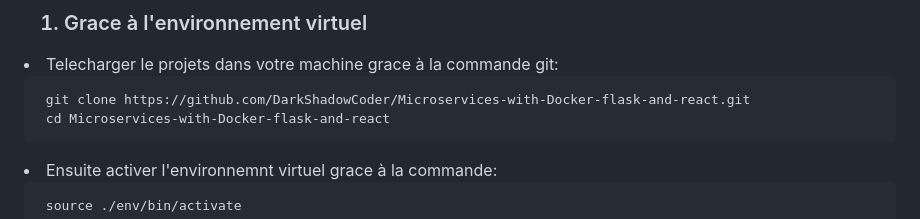
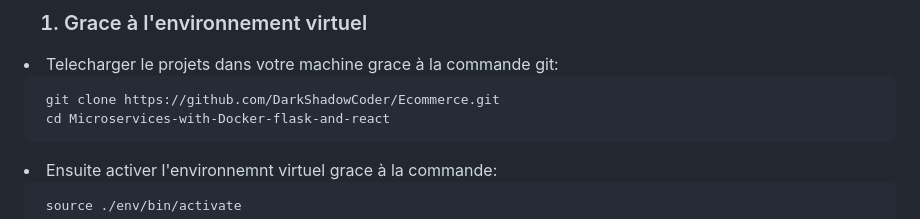
Before and after one commit to DarkShadowCoder/Ecommerce-Chatbot-website, a Markdown page: README.md, the part around the change. Rendered like a GitHub page.

```diff
--- a/README.md
+++ b/README.md
@@ -44,7 +44,7 @@ Projet de creation d'un site e-commerce de produits en tout genre avec integrati
  <h3><ol><li>Grace à l'environnement virtuel</li> </ol></h3>
  <li>Telecharger le projets dans votre machine grace à la commande git:
 
-	 git clone https://github.com/DarkShadowCoder/Microservices-with-Docker-flask-and-react.git
+	 git clone https://github.com/DarkShadowCoder/Ecommerce.git
   	 cd Microservices-with-Docker-flask-and-react
  </li>
  <li>Ensuite activer l'environnemnt virtuel grace à la commande:
```
